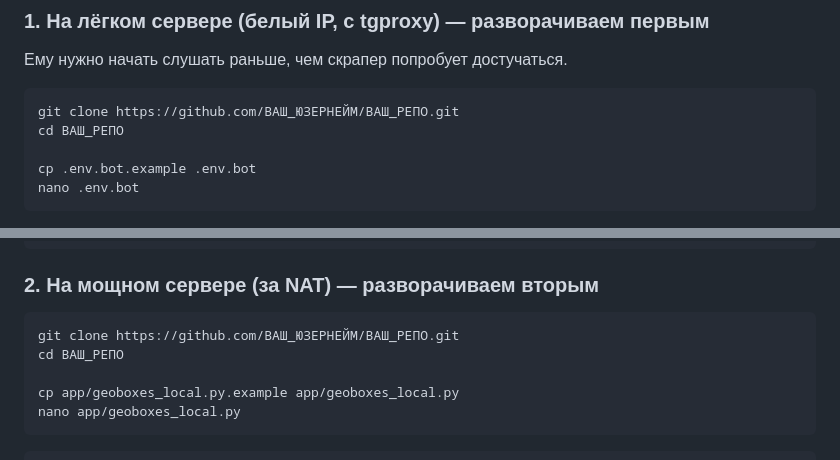
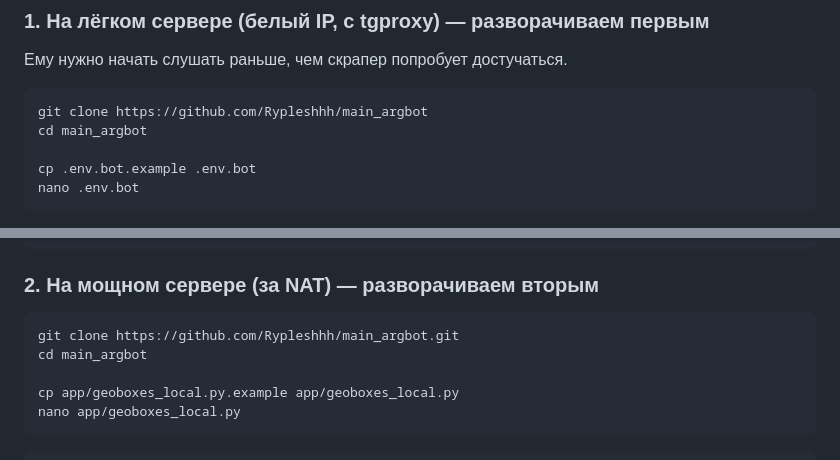
Before and after one commit to rypleshhh/main_argbot, a Markdown page: README.md, 2 parts joined by grey strips. Rendered like a GitHub page.

````diff
--- a/README.md
+++ b/README.md
@@ -41,8 +41,8 @@ IP. Поэтому направление связи развёрнуто: **с
 Ему нужно начать слушать раньше, чем скрапер попробует достучаться.
 
 ```bash
-git clone https://github.com/ВАШ_ЮЗЕРНЕЙМ/ВАШ_РЕПО.git
-cd ВАШ_РЕПО
+git clone https://github.com/Rypleshhh/main_argbot
+cd main_argbot
 
 cp .env.bot.example .env.bot
 nano .env.bot
@@ -78,8 +78,8 @@ ufw enable
 ### 2. На мощном сервере (за NAT) — разворачиваем вторым
 
 ```bash
-git clone https://github.com/ВАШ_ЮЗЕРНЕЙМ/ВАШ_РЕПО.git
-cd ВАШ_РЕПО
+git clone https://github.com/Rypleshhh/main_argbot.git
+cd main_argbot
 
 cp app/geoboxes_local.py.example app/geoboxes_local.py
 nano app/geoboxes_local.py
````
